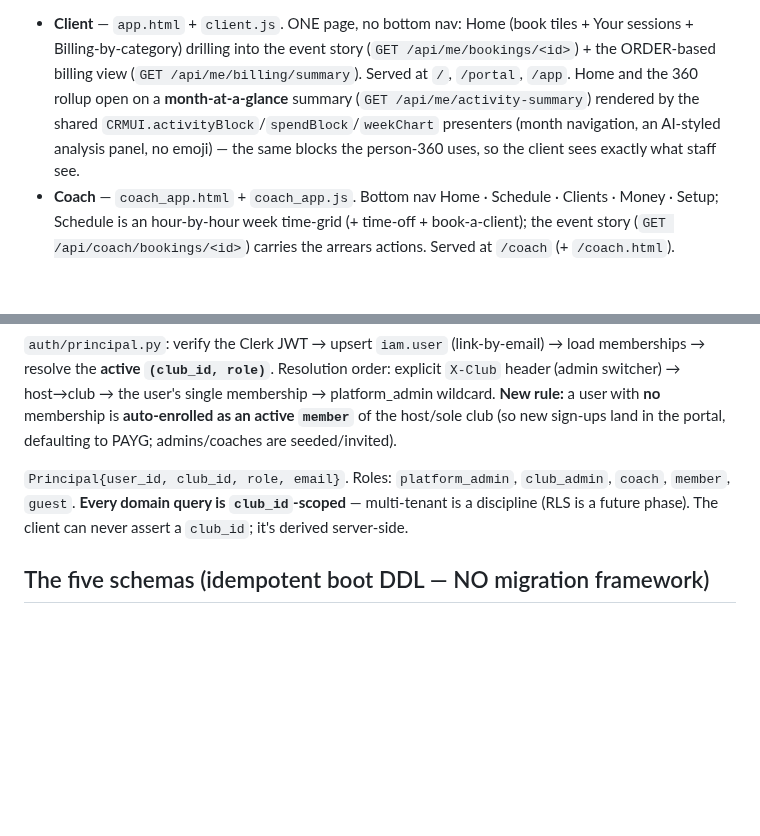
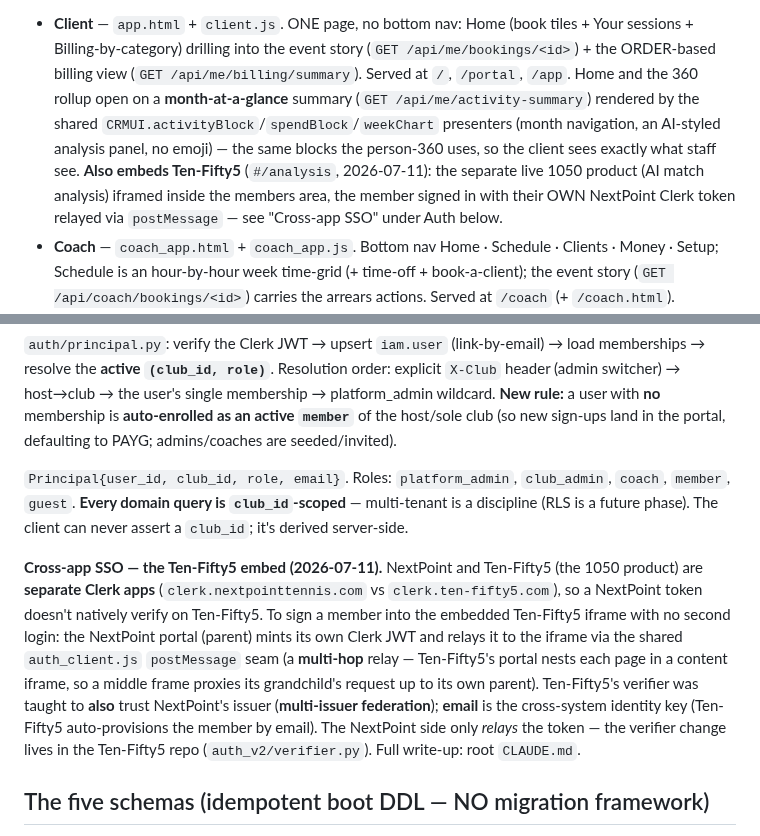
Before and after one commit to NxtPoint/courtflow, a Markdown page: docs/specs/SYSTEM.md, 2 parts joined by grey strips. Drawn GitHub-style; blank space fills up the shorter version.

```diff
--- a/docs/specs/SYSTEM.md
+++ b/docs/specs/SYSTEM.md
@@ -34,7 +34,10 @@ Three mobile-first, drill-through single-page apps, one per role, on the **one s
   billing view (`GET /api/me/billing/summary`). Served at `/`, `/portal`, `/app`. Home and the 360 rollup
   open on a **month-at-a-glance** summary (`GET /api/me/activity-summary`) rendered by the shared
   `CRMUI.activityBlock`/`spendBlock`/`weekChart` presenters (month navigation, an AI-styled analysis panel,
-  no emoji) — the same blocks the person-360 uses, so the client sees exactly what staff see.
+  no emoji) — the same blocks the person-360 uses, so the client sees exactly what staff see. **Also embeds
+  Ten-Fifty5** (`#/analysis`, 2026-07-11): the separate live 1050 product (AI match analysis) iframed inside
+  the members area, the member signed in with their OWN NextPoint Clerk token relayed via `postMessage` — see
+  "Cross-app SSO" under Auth below.
 - **Coach** — `coach_app.html` + `coach_app.js`. Bottom nav Home · Schedule · Clients · Money · Setup;
   Schedule is an hour-by-hour week time-grid (+ time-off + book-a-client); the event story
   (`GET /api/coach/bookings/<id>`) carries the arrears actions. Served at `/coach` (+ `/coach.html`).
@@ -76,6 +79,16 @@ portal, defaulting to PAYG; admins/coaches are seeded/invited).
 `Principal{user_id, club_id, role, email}`. Roles: `platform_admin`, `club_admin`, `coach`, `member`,
 `guest`. **Every domain query is `club_id`-scoped** — multi-tenant is a discipline (RLS is a future
 phase). The client can never assert a `club_id`; it's derived server-side.
+
+**Cross-app SSO — the Ten-Fifty5 embed (2026-07-11).** NextPoint and Ten-Fifty5 (the 1050 product) are
+**separate Clerk apps** (`clerk.nextpointtennis.com` vs `clerk.ten-fifty5.com`), so a NextPoint token doesn't
+natively verify on Ten-Fifty5. To sign a member into the embedded Ten-Fifty5 iframe with no second login:
+the NextPoint portal (parent) mints its own Clerk JWT and relays it to the iframe via the shared
+`auth_client.js` `postMessage` seam (a **multi-hop** relay — Ten-Fifty5's portal nests each page in a content
+iframe, so a middle frame proxies its grandchild's request up to its own parent). Ten-Fifty5's verifier was
+taught to **also** trust NextPoint's issuer (**multi-issuer federation**); **email** is the cross-system
+identity key (Ten-Fifty5 auto-provisions the member by email). The NextPoint side only *relays* the token —
+the verifier change lives in the Ten-Fifty5 repo (`auth_v2/verifier.py`). Full write-up: root `CLAUDE.md`.
 
 ## The five schemas (idempotent boot DDL — NO migration framework)
 `club` (tenants/branding/location/policy) · `iam` (identity/membership/coach/dependents) · `diary`
```
Also changed, not shown: docs/specs/FEATURES.md (+11 -0 lines), docs/specs/PERMISSIONS.md (+7 -0 lines).
